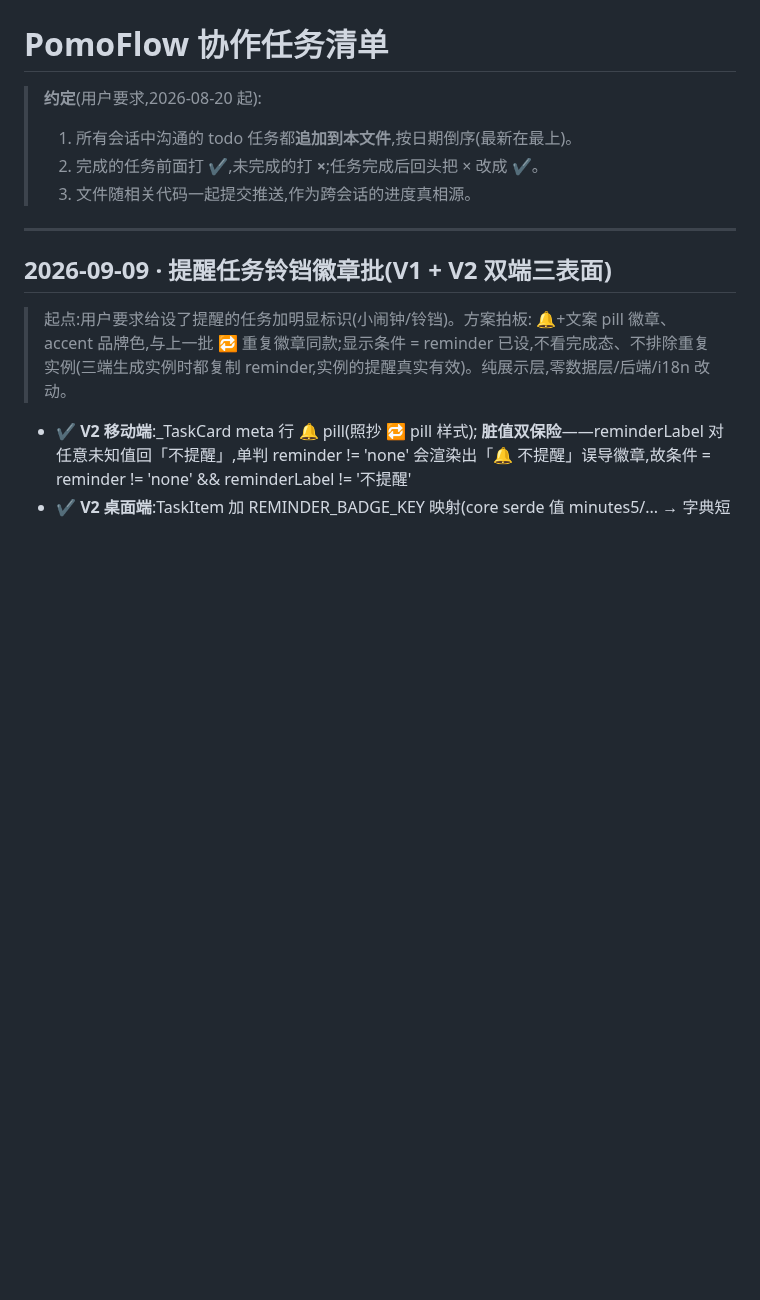
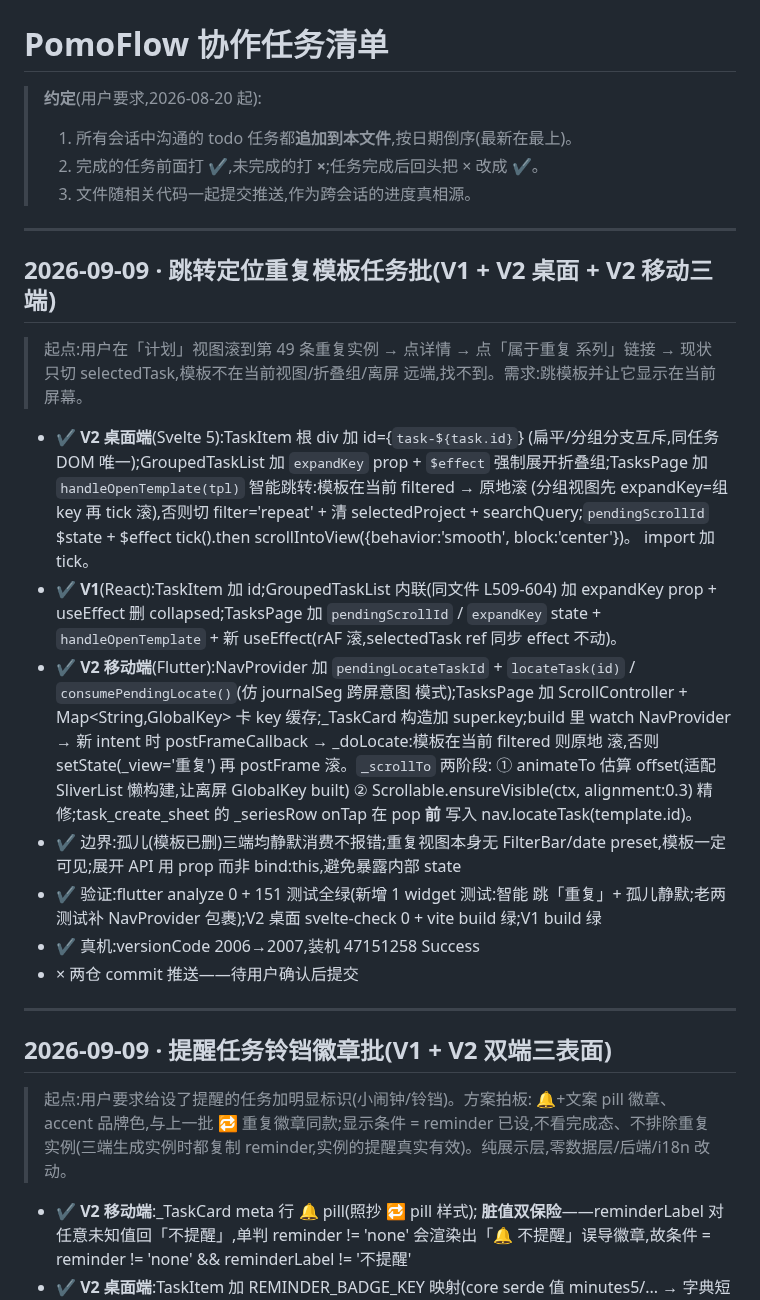
Before and after one commit to zyq-hfyc/pomoflow-next, a Markdown page: docs/协作任务清单.md, the part around the change. GitHub-like rendering; blank space fills up the shorter version.

Commit message:
docs(协作清单): 跳转定位重复模板任务批条目(V1+V2 桌面+V2 移动)
含智能跳转策略、平视图/分组视图/无视图三种路径、两阶段滚动
(animateTo 估算 + ensureVisible 精修)、NavProvider 跨屏意图模式、
孤儿三端静默消费、真机 versionCode 2007 验证记录。

```diff
--- a/docs/协作任务清单.md
+++ b/docs/协作任务清单.md
@@ -4,6 +4,44 @@
 > 1. 所有会话中沟通的 todo 任务都**追加到本文件**,按日期倒序(最新在最上)。
 > 2. 完成的任务前面打 **✔**,未完成的打 **×**;任务完成后回头把 × 改成 ✔。
 > 3. 文件随相关代码一起提交推送,作为跨会话的进度真相源。
+
+---
+
+## 2026-09-09 · 跳转定位重复模板任务批(V1 + V2 桌面 + V2 移动三端)
+
+> 起点:用户在「计划」视图滚到第 49 条重复实例 → 点详情 → 点「属于重复
+> 系列」链接 → 现状只切 selectedTask,模板不在当前视图/折叠组/离屏
+> 远端,找不到。需求:跳模板并让它显示在当前屏幕。
+
+- ✔ **V2 桌面端**(Svelte 5):TaskItem 根 div 加 id={`task-${task.id}`}
+  (扁平/分组分支互斥,同任务 DOM 唯一);GroupedTaskList 加 `expandKey`
+  prop + `$effect` 强制展开折叠组;TasksPage 加
+  `handleOpenTemplate(tpl)` 智能跳转:模板在当前 filtered → 原地滚
+  (分组视图先 expandKey=组 key 再 tick 滚),否则切 filter='repeat' +
+  清 selectedProject + searchQuery;`pendingScrollId` $state + $effect
+  tick().then scrollIntoView({behavior:'smooth', block:'center'})。
+  import 加 tick。
+- ✔ **V1**(React):TaskItem 加 id;GroupedTaskList 内联(同文件 L509-604)
+  加 expandKey prop + useEffect 删 collapsed;TasksPage 加
+  `pendingScrollId` / `expandKey` state + `handleOpenTemplate` + 新
+  useEffect(rAF 滚,selectedTask ref 同步 effect 不动)。
+- ✔ **V2 移动端**(Flutter):NavProvider 加 `pendingLocateTaskId` +
+  `locateTask(id)` / `consumePendingLocate()`(仿 journalSeg 跨屏意图
+  模式);TasksPage 加 ScrollController + Map<String,GlobalKey> 卡 key
+  缓存;_TaskCard 构造加 super.key;build 里 watch NavProvider → 新
+  intent 时 postFrameCallback → _doLocate:模板在当前 filtered 则原地
+  滚,否则 setState(_view='重复') 再 postFrame 滚。`_scrollTo` 两阶段:
+  ① animateTo 估算 offset(适配 SliverList 懒构建,让离屏 GlobalKey built)
+  ② Scrollable.ensureVisible(ctx, alignment:0.3) 精修;task_create_sheet
+  的 _seriesRow onTap 在 pop **前** 写入 nav.locateTask(template.id)。
+- ✔ 边界:孤儿(模板已删)三端均静默消费不报错;重复视图本身无
+  FilterBar/date preset,模板一定可见;展开 API 用 prop 而非
+  bind:this,避免暴露内部 state
+- ✔ 验证:flutter analyze 0 + 151 测试全绿(新增 1 widget 测试:智能
+  跳「重复」+ 孤儿静默;老两测试补 NavProvider 包裹);V2 桌面
+  svelte-check 0 + vite build 绿;V1 build 绿
+- ✔ 真机:versionCode 2006→2007,装机 47151258 Success
+- × 两仓 commit 推送——待用户确认后提交
 
 ---
 
```
